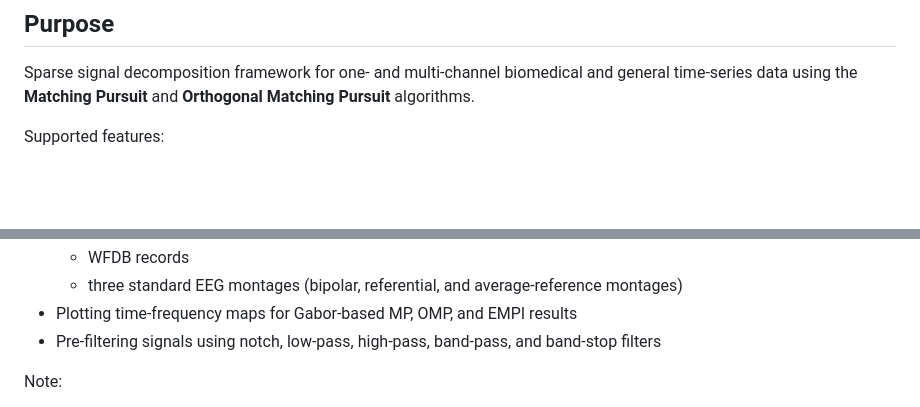
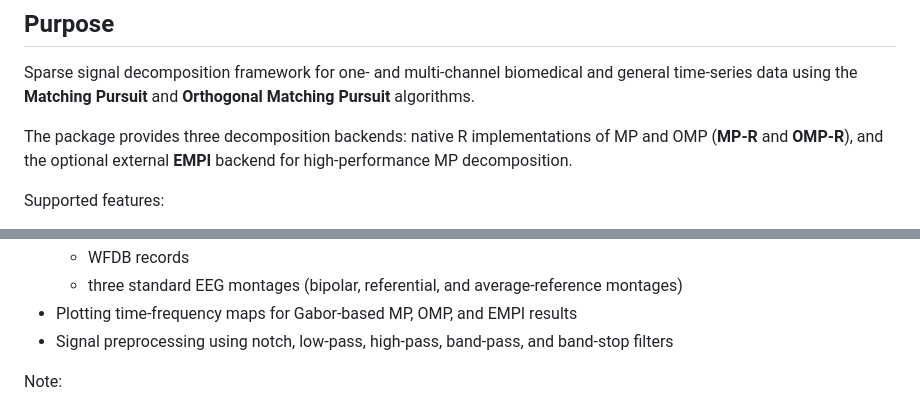
Before and after one commit to artur-gramacki/MatchingPursuit, a Markdown page: README.md, 2 parts joined by grey strips. Drawn GitHub-style; blank space fills up the shorter version.

```diff
--- a/README.md
+++ b/README.md
@@ -12,6 +12,10 @@ downloads](https://cranlogs.r-pkg.org/badges/grand-total/MatchingPursuit)](https
 Sparse signal decomposition framework for one- and multi-channel biomedical and
 general time-series data using the **Matching Pursuit** and **Orthogonal Matching Pursuit**
 algorithms.
+
+The package provides three decomposition backends: native R implementations of MP and OMP
+(**MP-R** and **OMP-R**), and the optional external **EMPI** backend for high-performance
+MP decomposition.
 
 
 Supported features:
@@ -29,7 +33,7 @@ Supported features:
     - WFDB records
     - three standard EEG montages (bipolar, referential, and average-reference montages)
 - Plotting time-frequency maps for Gabor-based MP, OMP, and EMPI results
-- Pre-filtering signals using notch, low-pass, high-pass, band-pass, and band-stop filters
+- Signal preprocessing using notch, low-pass, high-pass, band-pass, and band-stop filters
 
 Note:
 
```
Also changed, not shown: other parts of README.md (+15 -8 lines), man/figures/mp.png.
